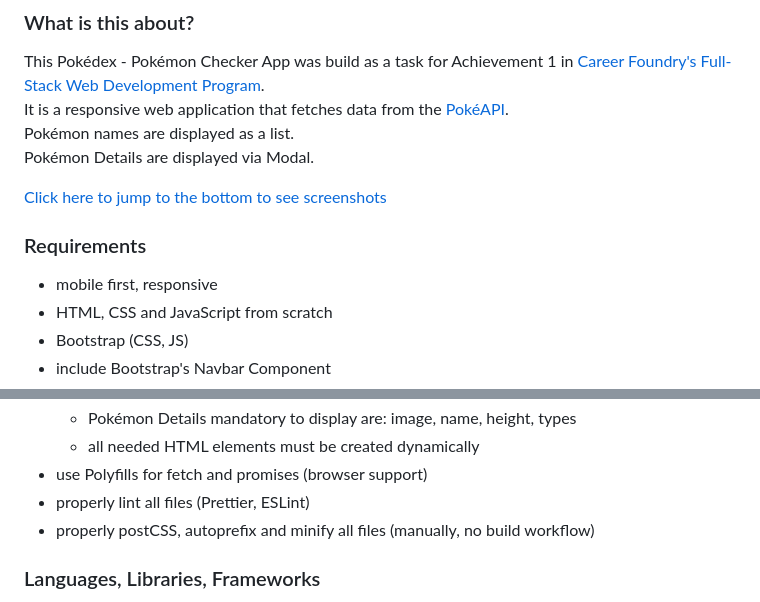
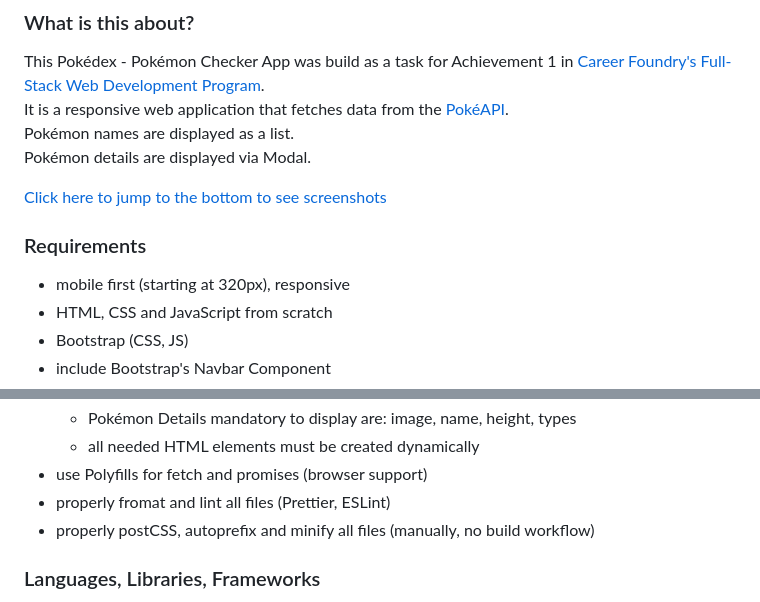
Before and after one commit to EllyPirelly/cf-pokedex-app, a Markdown page: README.md, 2 parts joined by grey strips. GitHub-like rendering.

```diff
--- a/README.md
+++ b/README.md
@@ -5,13 +5,13 @@
 This Pokédex - Pokémon Checker App was build as a task for Achievement 1 in [Career Foundry's Full-Stack Web Development Program](https://careerfoundry.com/en/courses/become-a-web-developer/). <br>
 It is a responsive web application that fetches data from the [PokéAPI](https://pokeapi.co/). <br>
 Pokémon names are displayed as a list. <br>
-Pokémon Details are displayed via Modal.
+Pokémon details are displayed via Modal.
 
 [Click here to jump to the bottom to see screenshots](#Screenshots)
 
 ### Requirements
 
-- mobile first, responsive
+- mobile first (starting at 320px), responsive
 - HTML, CSS and JavaScript from scratch
 - Bootstrap (CSS, JS)
 - include Bootstrap's Navbar Component
@@ -26,7 +26,7 @@ Pokémon Details are displayed via Modal.
   - Pokémon Details mandatory to display are: image, name, height, types
   - all needed HTML elements must be created dynamically
 - use Polyfills for fetch and promises (browser support)
-- properly lint all files (Prettier, ESLint)
+- properly fromat and lint all files (Prettier, ESLint)
 - properly postCSS, autoprefix and minify all files (manually, no build workflow)
 
 ### Languages, Libraries, Frameworks
```
